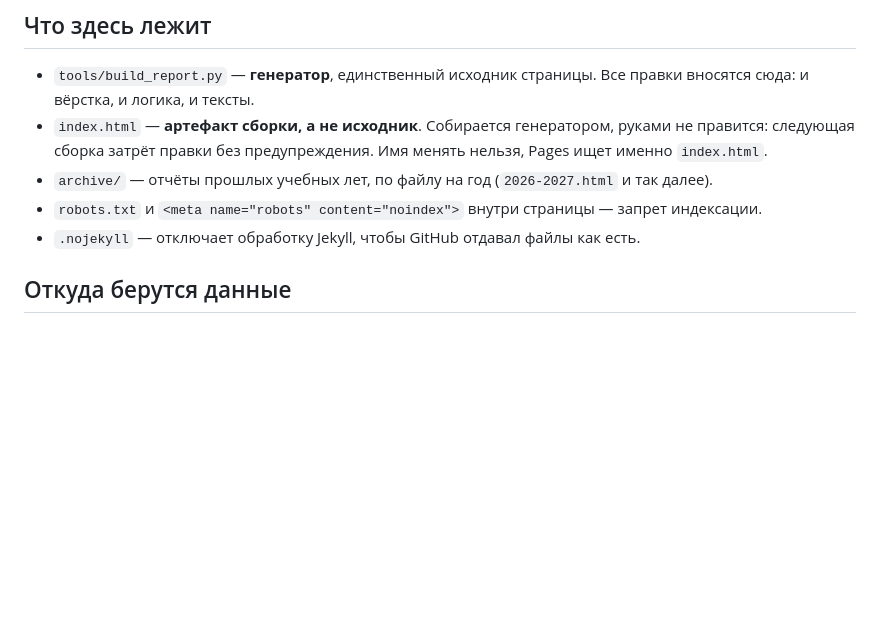
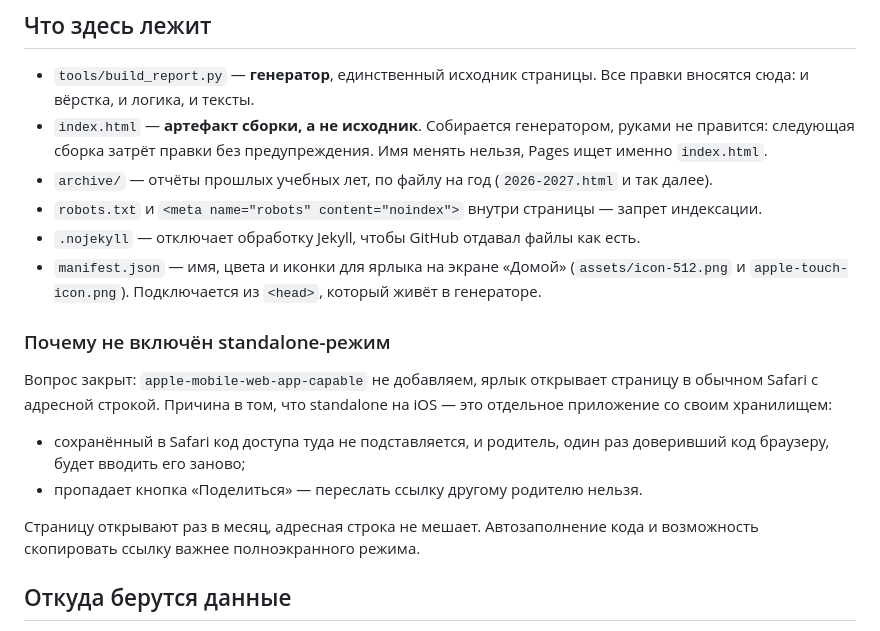
Before and after one commit to OlegElis/school-kassa-dashboard, a Markdown page: README.md, the part around the change. Rendered like a GitHub page; blank space fills up the shorter version.

Commit message:
README: почему не включён standalone-режим
Co-Authored-By: Claude Opus 5 (1M context) <noreply@anthropic.com>

```diff
--- a/README.md
+++ b/README.md
@@ -15,6 +15,22 @@
 - `archive/` — отчёты прошлых учебных лет, по файлу на год (`2026-2027.html` и так далее).
 - `robots.txt` и `<meta name="robots" content="noindex">` внутри страницы — запрет индексации.
 - `.nojekyll` — отключает обработку Jekyll, чтобы GitHub отдавал файлы как есть.
+- `manifest.json` — имя, цвета и иконки для ярлыка на экране «Домой»
+  (`assets/icon-512.png` и `apple-touch-icon.png`). Подключается из `<head>`,
+  который живёт в генераторе.
+
+### Почему не включён standalone-режим
+
+Вопрос закрыт: `apple-mobile-web-app-capable` не добавляем, ярлык открывает
+страницу в обычном Safari с адресной строкой. Причина в том, что standalone
+на iOS — это отдельное приложение со своим хранилищем:
+
+- сохранённый в Safari код доступа туда не подставляется, и родитель,
+  один раз доверивший код браузеру, будет вводить его заново;
+- пропадает кнопка «Поделиться» — переслать ссылку другому родителю нельзя.
+
+Страницу открывают раз в месяц, адресная строка не мешает. Автозаполнение
+кода и возможность скопировать ссылку важнее полноэкранного режима.
 
 ## Откуда берутся данные
 
```
